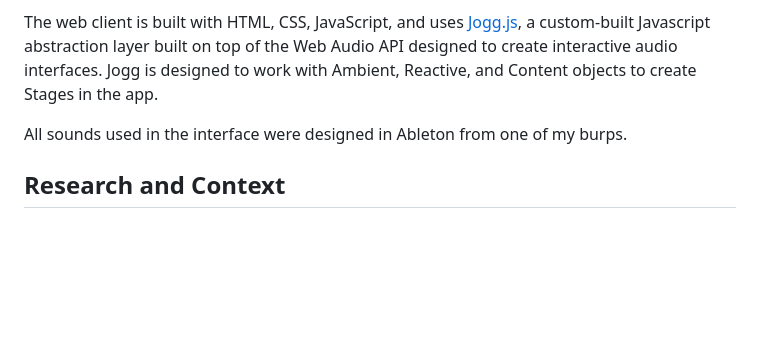
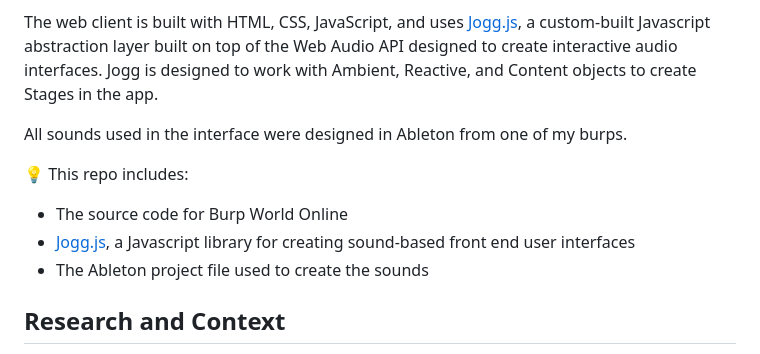
Before and after one commit to jz2450/burpworldonline, a Markdown page: readme.md, the part around one of its changes. Rendered like a GitHub page; blank space fills up the shorter version.

```diff
--- a/readme.md
+++ b/readme.md
@@ -46,6 +46,12 @@ The web client is built with HTML, CSS, JavaScript, and uses [Jogg.js](./public/
 
 All sounds used in the interface were designed in Ableton from one of my burps.
 
+💡 This repo includes:
+
+- The source code for Burp World Online
+- [Jogg.js](./public/joggjs.md), a Javascript library for creating sound-based front end user interfaces
+- The Ableton project file used to create the sounds
+
 ## Research and Context
 Burp World Online is a divergence from voice assistant-style audio interfaces. Rather than taking one-off queries it takes a more casual approach that allows for browsing. The interface takes direct influence from a handheld tape recorder because its microphone, button, and slider input allows for both basic and rich input. Originally designed to use repurposed hardware, the web client is restricted to these inputs to put the audio-only hypothesis to the test and to be portable to hardware in the future.
 
```
Also changed, not shown: other parts of readme.md (+2 -2 lines).
